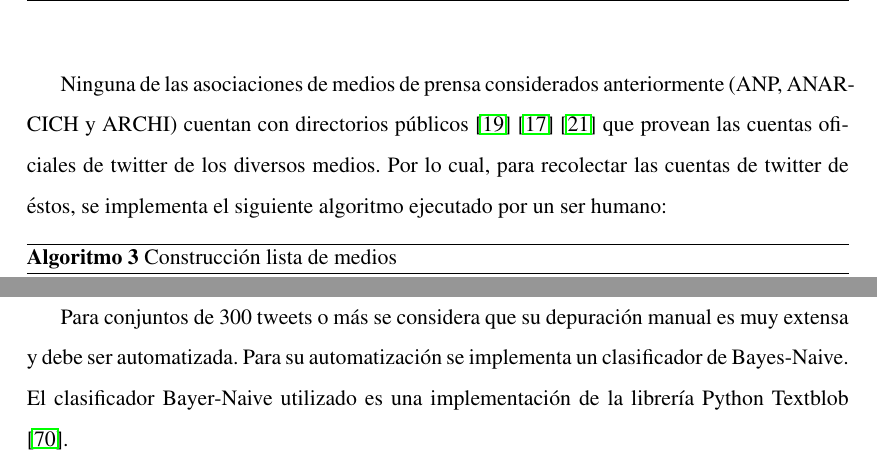
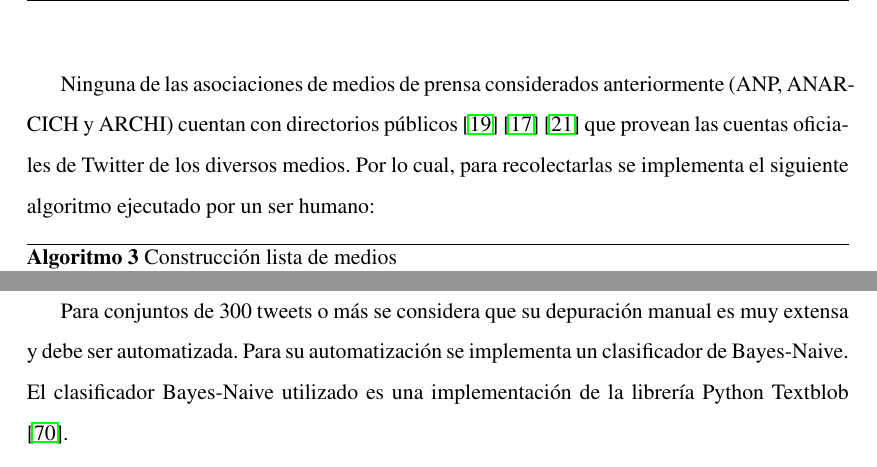
Before and after one commit to barrabull/cattweet, a LaTeX thesis (tesis.tex, which reads texs/propuesta.tex): two parts of pages 62 and 67 of 125, joined at a grey line, cut so that both start at the same text. Compiled offline with pdfLaTeX.

Commit message:
Correciones ortograficas

```diff
--- a/texs/propuesta.tex
+++ b/texs/propuesta.tex
@@ -42,7 +42,7 @@ Para generar la lista de medios de prensa (MP) se accede a los medios de prensa
 	\item \textit{ARCHI (Asociación de Radiodifusores de Chile)} \cite{archiWebsite}: Fundada en 1933 es la organización gremial de medios de comunicación social más antigua de Chile.
 \end{itemize}
 
-Ninguna de las asociaciones de medios de prensa considerados anteriormente (ANP, ANARCICH y ARCHI) cuentan con directorios públicos \cite{mediosArchi} \cite{mediosaAnp} \cite{mediosAnarcich} que provean las cuentas oficiales de twitter de los diversos medios. Por lo cual, para recolectar las cuentas de twitter de éstos, se implementa el siguiente algoritmo ejecutado por un ser humano:
+Ninguna de las asociaciones de medios de prensa considerados anteriormente (ANP, ANARCICH y ARCHI) cuentan con directorios públicos \cite{mediosArchi} \cite{mediosaAnp} \cite{mediosAnarcich} que provean las cuentas oficiales de Twitter de los diversos medios. Por lo cual, para recolectarlas se implementa el siguiente algoritmo ejecutado por un ser humano:
 
 \begin{algorithm}[H]
 	\caption{Construcción lista de medios}\label{mediosPrensa}
@@ -217,7 +217,7 @@ Para aplicar un filtro efectivo se consideran las siguientes premisas:
 
 Para conjuntos de tweets de menos de 300 tweets se considera que su depuración puede ser realizada de manera manual, debido a que no es un gran conjunto de datos y su análisis manual no demanda tiempo excesivo.
 
-Para conjuntos de 300 tweets o más se considera que su depuración manual es muy extensa y debe ser automatizada. Para su automatización se implementa un clasificador de Bayes-Naive. El clasificador Bayer-Naive utilizado es una implementación de la librería Python Textblob \cite{textblobWebsite}.
+Para conjuntos de 300 tweets o más se considera que su depuración manual es muy extensa y debe ser automatizada. Para su automatización se implementa un clasificador de Bayes-Naive. El clasificador Bayes-Naive utilizado es una implementación de la librería Python Textblob \cite{textblobWebsite}.
 
 Los tamaños de los distintos conjuntos dependiendo del tamaño del conjunto de tweets es el siguiente:
 
```
